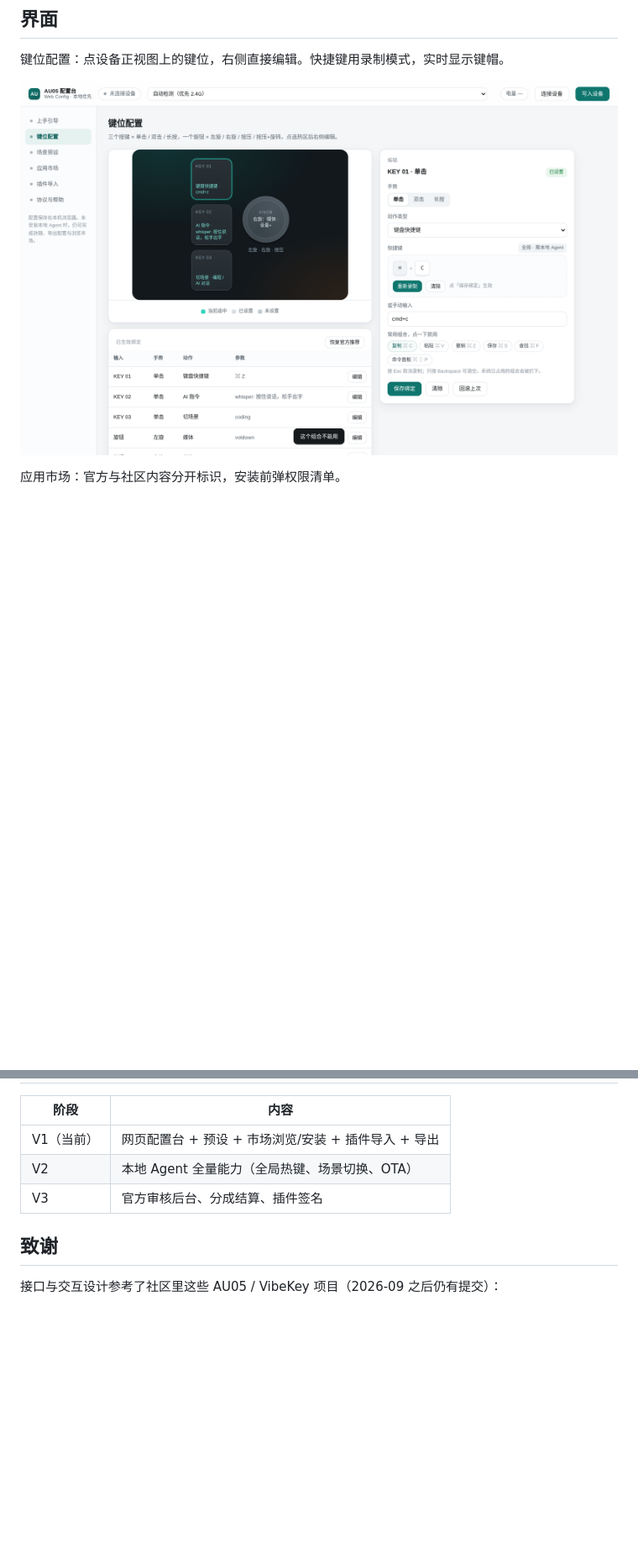
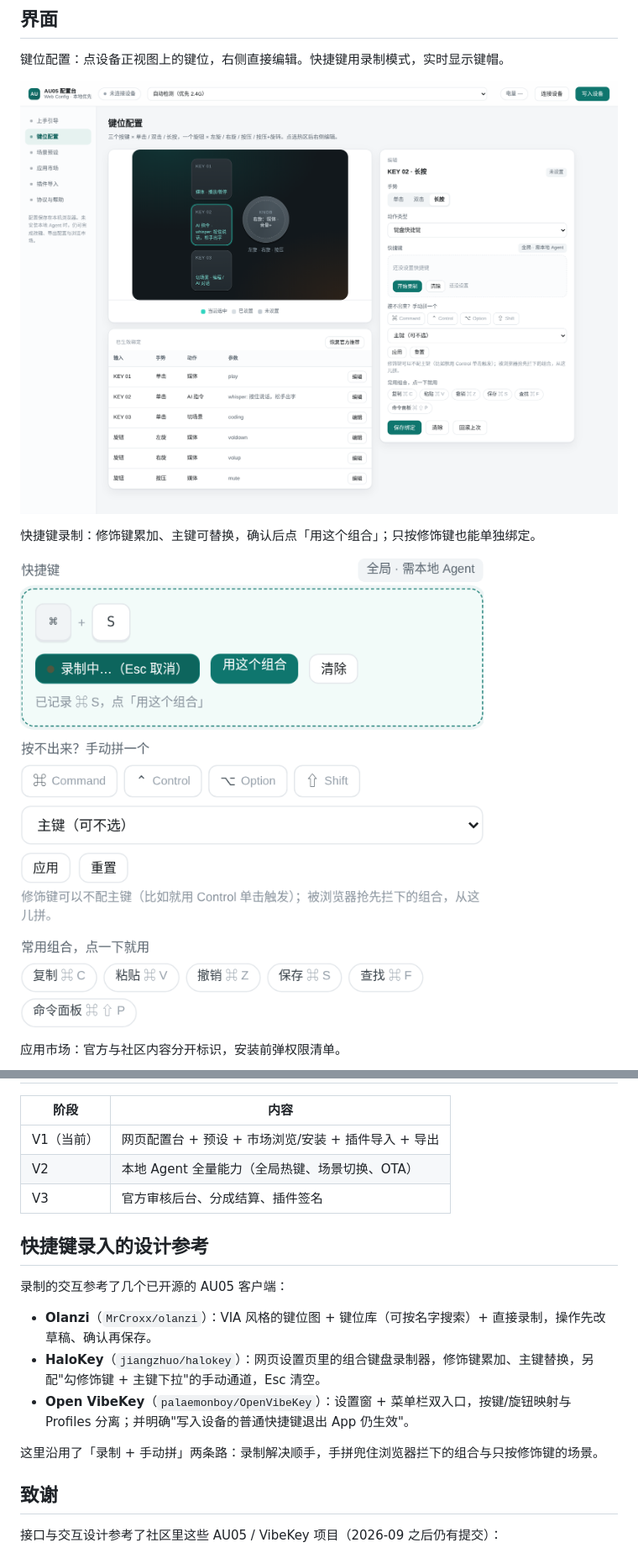
Before and after one commit to Alllex6/au05-web-config, a Markdown page: README.md, 2 parts joined by grey strips. Shown at 84% size. Drawn GitHub-style; pictures changed too: docs/hotkey-recording.png (added), docs/keys.png; blank space fills up the shorter version.

Commit message:
feat(hotkey): 修饰键可单独绑定、主键可替换、手动拼组合兜底浏览器拦截

```diff
--- a/README.md
+++ b/README.md
@@ -55,6 +57,10 @@ node agent/server.js
 键位配置：点设备正视图上的键位，右侧直接编辑。快捷键用录制模式，实时显示键帽。
 
 ![键位配置](docs/keys.png)
+
+快捷键录制：修饰键累加、主键可替换，确认后点「用这个组合」；只按修饰键也能单独绑定。
+
+![快捷键录制](docs/hotkey-recording.png)
 
 应用市场：官方与社区内容分开标识，安装前弹权限清单。
 
@@ -133,6 +139,16 @@ node agent/server.js
 | V2 | 本地 Agent 全量能力（全局热键、场景切换、OTA） |
 | V3 | 官方审核后台、分成结算、插件签名 |
 
+## 快捷键录入的设计参考
+
+录制的交互参考了几个已开源的 AU05 客户端：
+
+- **Olanzi**（`MrCroxx/olanzi`）：VIA 风格的键位图 + 键位库（可按名字搜索）+ 直接录制，操作先改草稿、确认再保存。
+- **HaloKey**（`jiangzhuo/halokey`）：网页设置页里的组合键盘录制器，修饰键累加、主键替换，另配"勾修饰键 + 主键下拉"的手动通道，Esc 清空。
+- **Open VibeKey**（`palaemonboy/OpenVibeKey`）：设置窗 + 菜单栏双入口，按键/旋钮映射与 Profiles 分离；并明确"写入设备的普通快捷键退出 App 仍生效"。
+
+这里沿用了「录制 + 手动拼」两条路：录制解决顺手，手拼兜住浏览器拦下的组合与只按修饰键的场景。
+
 ## 致谢
 
 接口与交互设计参考了社区里这些 AU05 / VibeKey 项目（2026-09 之后仍有提交）：
```
Also changed, not shown: other parts of README.md (+3 -1 lines), 1 other file.
